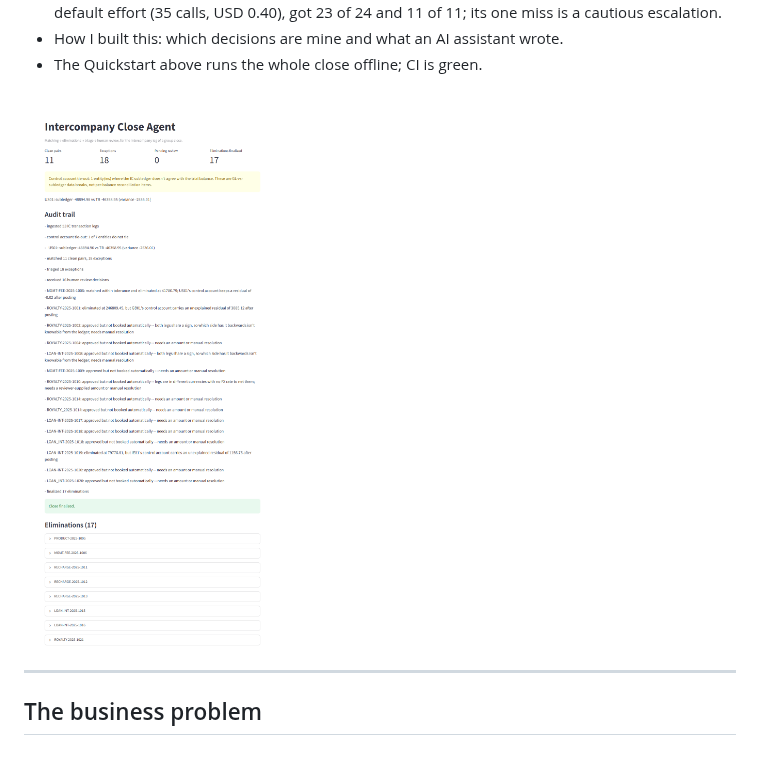
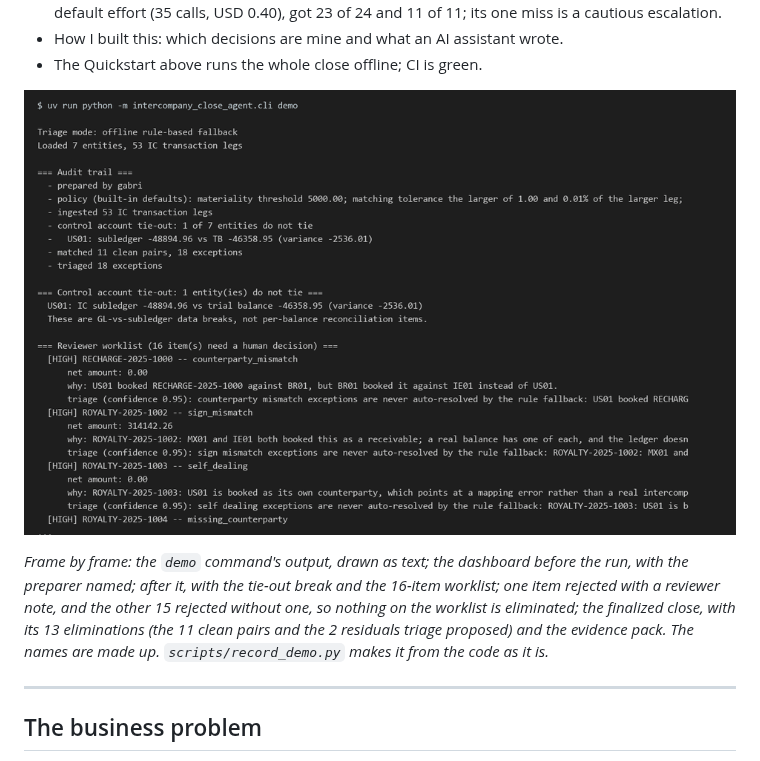
Before and after one commit to gabriel-fin-arch/intercompany-close-agent, a Markdown page: README.md, the part around the change. GitHub-like rendering; pictures changed too: docs/img/demo.gif (added).

```diff
--- a/README.md
+++ b/README.md
@@ -126,7 +126,13 @@ matched or eliminated.
 - How I built this: which decisions are mine and what an AI assistant wrote.
 - The Quickstart above runs the whole close offline; CI is green.
 
-![The reviewer dashboard after a finalized close: the control-account tie-out, the full audit trail with its residual notes, and the elimination journal entries the run booked](docs/img/dashboard.png)
+![Recording of the sample close: the demo command's output, then the reviewer dashboard running the close, every worklist item rejected and one with a note, and the finalized close with its eliminations and evidence pack](docs/img/demo.gif)
+
+*Frame by frame: the `demo` command's output, drawn as text; the dashboard before the run, with the preparer
+named; after it, with the tie-out break and the 16-item worklist; one item rejected with a reviewer note, and
+the other 15 rejected without one, so nothing on the worklist is eliminated; the finalized close, with its 13
+eliminations (the 11 clean pairs and the 2 residuals triage proposed) and the evidence pack. The names are made
+up. `scripts/record_demo.py` makes it from the code as it is.*
 
 ---
 
```
Also changed, not shown: CHANGELOG.md (+7 -0 lines), examples/README.md (+3 -2 lines), 1 other file.
